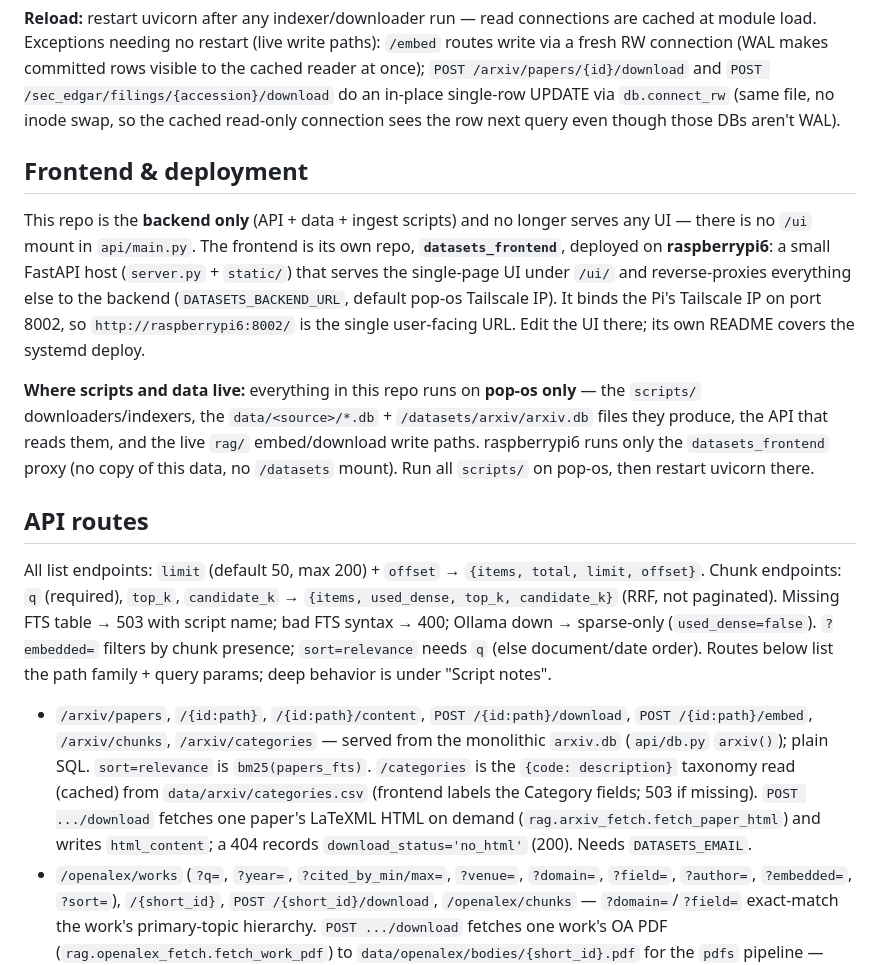
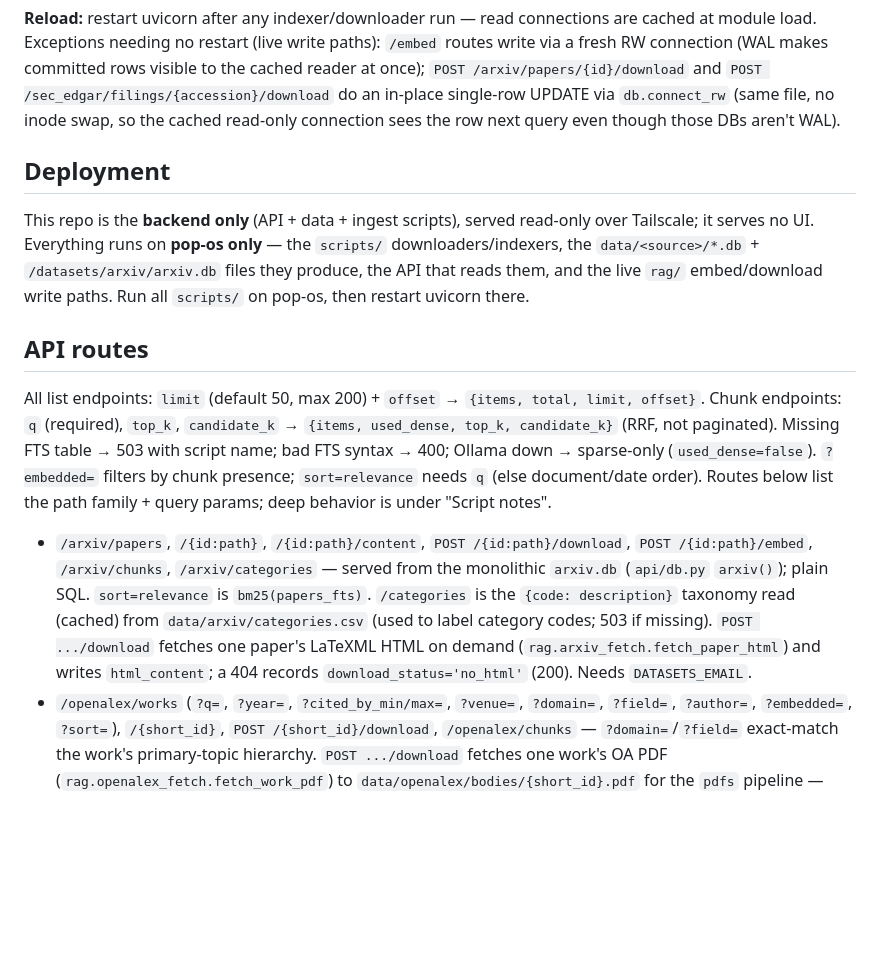
Before and after one commit to kylegwlawrence/rags, a Markdown page: CLAUDE.md, the part around the change. Drawn GitHub-style; blank space fills up the shorter version.

```diff
--- a/CLAUDE.md
+++ b/CLAUDE.md
@@ -86,17 +86,15 @@ Port 8002 is fixed (8000/8001 occupied). Tailscale ACLs gate access; no app-leve
 
 **Reload:** restart uvicorn after any indexer/downloader run — read connections are cached at module load. Exceptions needing no restart (live write paths): `/embed` routes write via a fresh RW connection (WAL makes committed rows visible to the cached reader at once); `POST /arxiv/papers/{id}/download` and `POST /sec_edgar/filings/{accession}/download` do an in-place single-row UPDATE via `db.connect_rw` (same file, no inode swap, so the cached read-only connection sees the row next query even though those DBs aren't WAL).
 
-## Frontend & deployment
+## Deployment
 
-This repo is the **backend only** (API + data + ingest scripts) and no longer serves any UI — there is no `/ui` mount in `api/main.py`. The frontend is its own repo, **`datasets_frontend`**, deployed on **raspberrypi6**: a small FastAPI host (`server.py` + `static/`) that serves the single-page UI under `/ui/` and reverse-proxies everything else to the backend (`DATASETS_BACKEND_URL`, default pop-os Tailscale IP). It binds the Pi's Tailscale IP on port 8002, so `http://raspberrypi6:8002/` is the single user-facing URL. Edit the UI there; its own README covers the systemd deploy.
-
-**Where scripts and data live:** everything in this repo runs on **pop-os only** — the `scripts/` downloaders/indexers, the `data/<source>/*.db` + `/datasets/arxiv/arxiv.db` files they produce, the API that reads them, and the live `rag/` embed/download write paths. raspberrypi6 runs only the `datasets_frontend` proxy (no copy of this data, no `/datasets` mount). Run all `scripts/` on pop-os, then restart uvicorn there.
+This repo is the **backend only** (API + data + ingest scripts), served read-only over Tailscale; it serves no UI. Everything runs on **pop-os only** — the `scripts/` downloaders/indexers, the `data/<source>/*.db` + `/datasets/arxiv/arxiv.db` files they produce, the API that reads them, and the live `rag/` embed/download write paths. Run all `scripts/` on pop-os, then restart uvicorn there.
 
 ## API routes
 
 All list endpoints: `limit` (default 50, max 200) + `offset` → `{items, total, limit, offset}`. Chunk endpoints: `q` (required), `top_k`, `candidate_k` → `{items, used_dense, top_k, candidate_k}` (RRF, not paginated). Missing FTS table → 503 with script name; bad FTS syntax → 400; Ollama down → sparse-only (`used_dense=false`). `?embedded=` filters by chunk presence; `sort=relevance` needs `q` (else document/date order). Routes below list the path family + query params; deep behavior is under "Script notes".
 
-- `/arxiv/papers`, `/{id:path}`, `/{id:path}/content`, `POST /{id:path}/download`, `POST /{id:path}/embed`, `/arxiv/chunks`, `/arxiv/categories` — served from the monolithic `arxiv.db` (`api/db.py` `arxiv()`); plain SQL. `sort=relevance` is `bm25(papers_fts)`. `/categories` is the `{code: description}` taxonomy read (cached) from `data/arxiv/categories.csv` (frontend labels the Category fields; 503 if missing). `POST .../download` fetches one paper's LaTeXML HTML on demand (`rag.arxiv_fetch.fetch_paper_html`) and writes `html_content`; a 404 records `download_status='no_html'` (200). Needs `DATASETS_EMAIL`.
+- `/arxiv/papers`, `/{id:path}`, `/{id:path}/content`, `POST /{id:path}/download`, `POST /{id:path}/embed`, `/arxiv/chunks`, `/arxiv/categories` — served from the monolithic `arxiv.db` (`api/db.py` `arxiv()`); plain SQL. `sort=relevance` is `bm25(papers_fts)`. `/categories` is the `{code: description}` taxonomy read (cached) from `data/arxiv/categories.csv` (used to label category codes; 503 if missing). `POST .../download` fetches one paper's LaTeXML HTML on demand (`rag.arxiv_fetch.fetch_paper_html`) and writes `html_content`; a 404 records `download_status='no_html'` (200). Needs `DATASETS_EMAIL`.
 - `/openalex/works` (`?q=`, `?year=`, `?cited_by_min/max=`, `?venue=`, `?domain=`, `?field=`, `?author=`, `?embedded=`, `?sort=`), `/{short_id}`, `POST /{short_id}/download`, `/openalex/chunks` — `?domain=`/`?field=` exact-match the work's primary-topic hierarchy. `POST .../download` fetches one work's OA PDF (`rag.openalex_fetch.fetch_work_pdf`) to `data/openalex/bodies/{short_id}.pdf` for the `pdfs` pipeline — writes only a `body_status` row (no body in openalex.db); `status='no_pdf'` (200) when none. Needs `DATASETS_EMAIL`.
 - `/factbook/countries`, `/{id}`, `/factbook/chunks`
 - `/gutenberg/texts`, `/{id}`, `/{id}/content`, `/gutenberg/chunks`
```
Also changed, not shown: README.md (+5 -25 lines).
